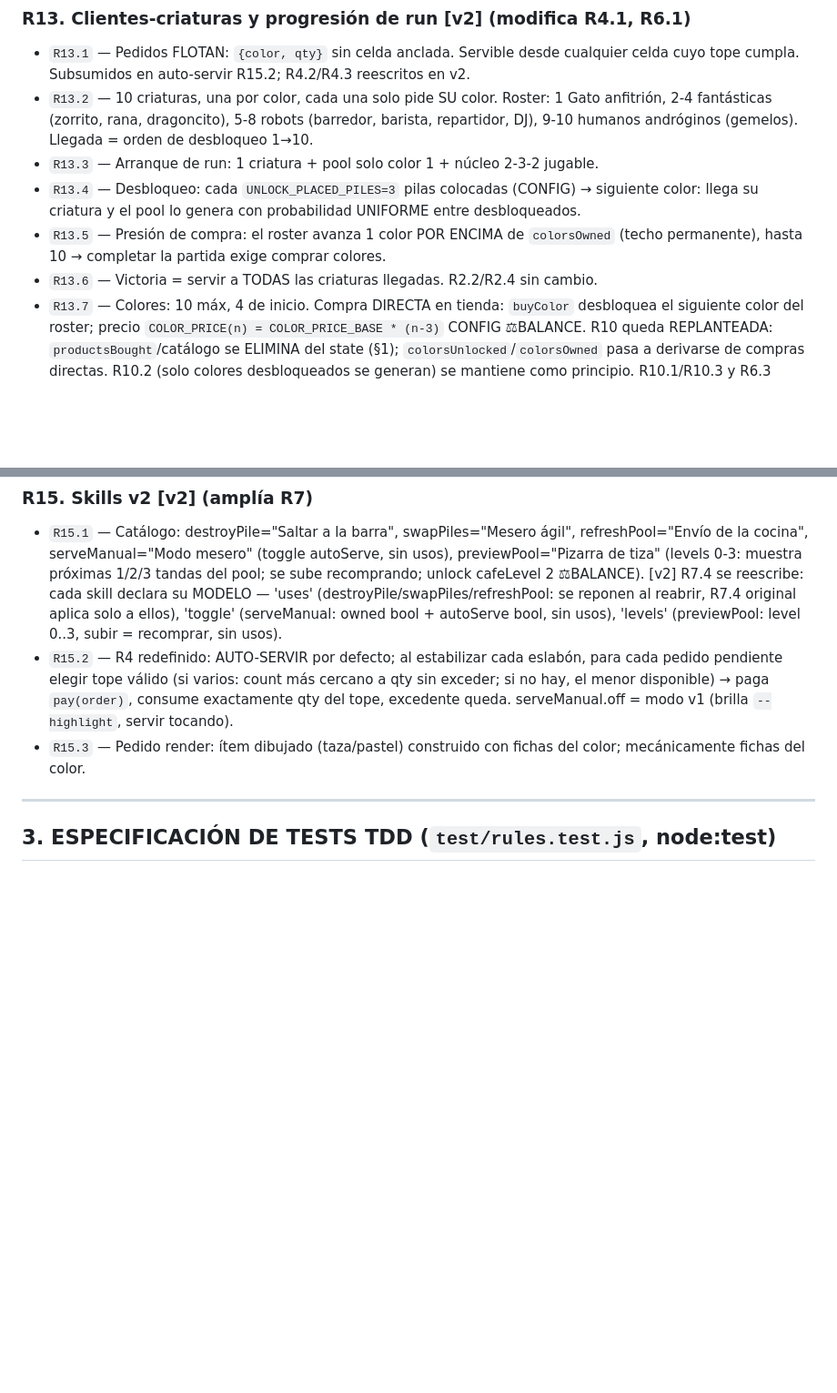
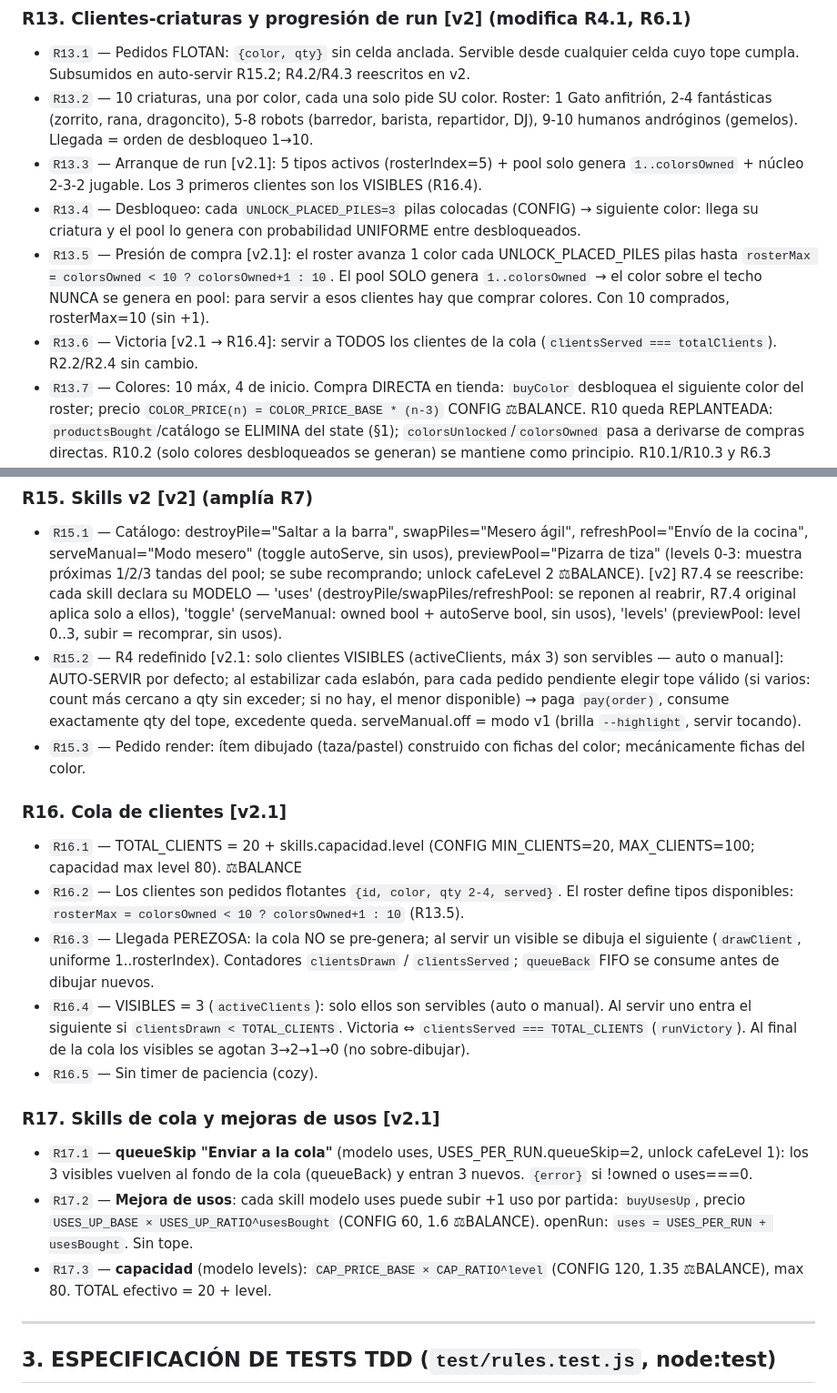
Before and after one commit to juliangdeveloper/cozy-cat-cafe, a Markdown page: RULES.md, 2 parts joined by grey strips. Shown at 91% size. Rendered like a GitHub page; blank space fills up the shorter version.

Commit message:
docs: R16/R17 client queue + rosterMax formula

```diff
--- a/RULES.md
+++ b/RULES.md
@@ -234,10 +234,10 @@ export { createGame, CONFIG,
 ### R13. Clientes-criaturas y progresión de run [v2] (modifica R4.1, R6.1)
 - `R13.1` — Pedidos FLOTAN: `{color, qty}` sin celda anclada. Servible desde cualquier celda cuyo tope cumpla. Subsumidos en auto-servir R15.2; R4.2/R4.3 reescritos en v2.
 - `R13.2` — 10 criaturas, una por color, cada una solo pide SU color. Roster: 1 Gato anfitrión, 2-4 fantásticas (zorrito, rana, dragoncito), 5-8 robots (barredor, barista, repartidor, DJ), 9-10 humanos andróginos (gemelos). Llegada = orden de desbloqueo 1→10.
-- `R13.3` — Arranque de run: 1 criatura + pool solo color 1 + núcleo 2-3-2 jugable.
+- `R13.3` — Arranque de run [v2.1]: 5 tipos activos (rosterIndex=5) + pool solo genera `1..colorsOwned` + núcleo 2-3-2 jugable. Los 3 primeros clientes son los VISIBLES (R16.4).
 - `R13.4` — Desbloqueo: cada `UNLOCK_PLACED_PILES=3` pilas colocadas (CONFIG) → siguiente color: llega su criatura y el pool lo genera con probabilidad UNIFORME entre desbloqueados.
-- `R13.5` — Presión de compra: el roster avanza 1 color POR ENCIMA de `colorsOwned` (techo permanente), hasta 10 → completar la partida exige comprar colores.
-- `R13.6` — Victoria = servir a TODAS las criaturas llegadas. R2.2/R2.4 sin cambio.
+- `R13.5` — Presión de compra [v2.1]: el roster avanza 1 color cada UNLOCK_PLACED_PILES pilas hasta `rosterMax = colorsOwned < 10 ? colorsOwned+1 : 10`. El pool SOLO genera `1..colorsOwned` → el color sobre el techo NUNCA se genera en pool: para servir a esos clientes hay que comprar colores. Con 10 comprados, rosterMax=10 (sin +1).
+- `R13.6` — Victoria [v2.1 → R16.4]: servir a TODOS los clientes de la cola (`clientsServed === totalClients`). R2.2/R2.4 sin cambio.
 - `R13.7` — Colores: 10 máx, 4 de inicio. Compra DIRECTA en tienda: `buyColor` desbloquea el siguiente color del roster; precio `COLOR_PRICE(n) = COLOR_PRICE_BASE * (n-3)` CONFIG ⚖BALANCE. R10 queda REPLANTEADA: `productsBought`/catálogo se ELIMINA del state (§1); `colorsUnlocked`/`colorsOwned` pasa a derivarse de compras directas. R10.2 (solo colores desbloqueados se generan) se mantiene como principio. R10.1/R10.3 y R6.3 quedan marcadas OBSOLETAS-v2 (reemplazadas por R13.7).
 
 ### R14. Tablero dual peaked-hex 32 [v2] (modifica R6.2, R8)
@@ -249,8 +249,20 @@ export { createGame, CONFIG,
 
 ### R15. Skills v2 [v2] (amplía R7)
 - `R15.1` — Catálogo: destroyPile="Saltar a la barra", swapPiles="Mesero ágil", refreshPool="Envío de la cocina", serveManual="Modo mesero" (toggle autoServe, sin usos), previewPool="Pizarra de tiza" (levels 0-3: muestra próximas 1/2/3 tandas del pool; se sube recomprando; unlock cafeLevel 2 ⚖BALANCE). [v2] R7.4 se reescribe: cada skill declara su MODELO — 'uses' (destroyPile/swapPiles/refreshPool: se reponen al reabrir, R7.4 original aplica solo a ellos), 'toggle' (serveManual: owned bool + autoServe bool, sin usos), 'levels' (previewPool: level 0..3, subir = recomprar, sin usos).
-- `R15.2` — R4 redefinido: AUTO-SERVIR por defecto; al estabilizar cada eslabón, para cada pedido pendiente elegir tope válido (si varios: count más cercano a qty sin exceder; si no hay, el menor disponible) → paga `pay(order)`, consume exactamente qty del tope, excedente queda. serveManual.off = modo v1 (brilla `--highlight`, servir tocando).
+- `R15.2` — R4 redefinido [v2.1: solo clientes VISIBLES (activeClients, máx 3) son servibles — auto o manual]: AUTO-SERVIR por defecto; al estabilizar cada eslabón, para cada pedido pendiente elegir tope válido (si varios: count más cercano a qty sin exceder; si no hay, el menor disponible) → paga `pay(order)`, consume exactamente qty del tope, excedente queda. serveManual.off = modo v1 (brilla `--highlight`, servir tocando).
 - `R15.3` — Pedido render: ítem dibujado (taza/pastel) construido con fichas del color; mecánicamente fichas del color.
+
+### R16. Cola de clientes [v2.1]
+- `R16.1` — TOTAL_CLIENTS = 20 + skills.capacidad.level (CONFIG MIN_CLIENTS=20, MAX_CLIENTS=100; capacidad max level 80). ⚖BALANCE
+- `R16.2` — Los clientes son pedidos flotantes `{id, color, qty 2-4, served}`. El roster define tipos disponibles: `rosterMax = colorsOwned < 10 ? colorsOwned+1 : 10` (R13.5).
+- `R16.3` — Llegada PEREZOSA: la cola NO se pre-genera; al servir un visible se dibuja el siguiente (`drawClient`, uniforme 1..rosterIndex). Contadores `clientsDrawn` / `clientsServed`; `queueBack` FIFO se consume antes de dibujar nuevos.
+- `R16.4` — VISIBLES = 3 (`activeClients`): solo ellos son servibles (auto o manual). Al servir uno entra el siguiente si `clientsDrawn < TOTAL_CLIENTS`. Victoria ⇔ `clientsServed === TOTAL_CLIENTS` (`runVictory`). Al final de la cola los visibles se agotan 3→2→1→0 (no sobre-dibujar).
+- `R16.5` — Sin timer de paciencia (cozy).
+
+### R17. Skills de cola y mejoras de usos [v2.1]
+- `R17.1` — **queueSkip "Enviar a la cola"** (modelo uses, USES_PER_RUN.queueSkip=2, unlock cafeLevel 1): los 3 visibles vuelven al fondo de la cola (queueBack) y entran 3 nuevos. `{error}` si !owned o uses===0.
+- `R17.2` — **Mejora de usos**: cada skill modelo uses puede subir +1 uso por partida: `buyUsesUp`, precio `USES_UP_BASE × USES_UP_RATIO^usesBought` (CONFIG 60, 1.6 ⚖BALANCE). openRun: `uses = USES_PER_RUN + usesBought`. Sin tope.
+- `R17.3` — **capacidad** (modelo levels): `CAP_PRICE_BASE × CAP_RATIO^level` (CONFIG 120, 1.35 ⚖BALANCE), max 80. TOTAL efectivo = 20 + level.
 
 ---
 
```
Also changed, not shown: DESIGN_DECISIONS.md (+8 -0 lines).
